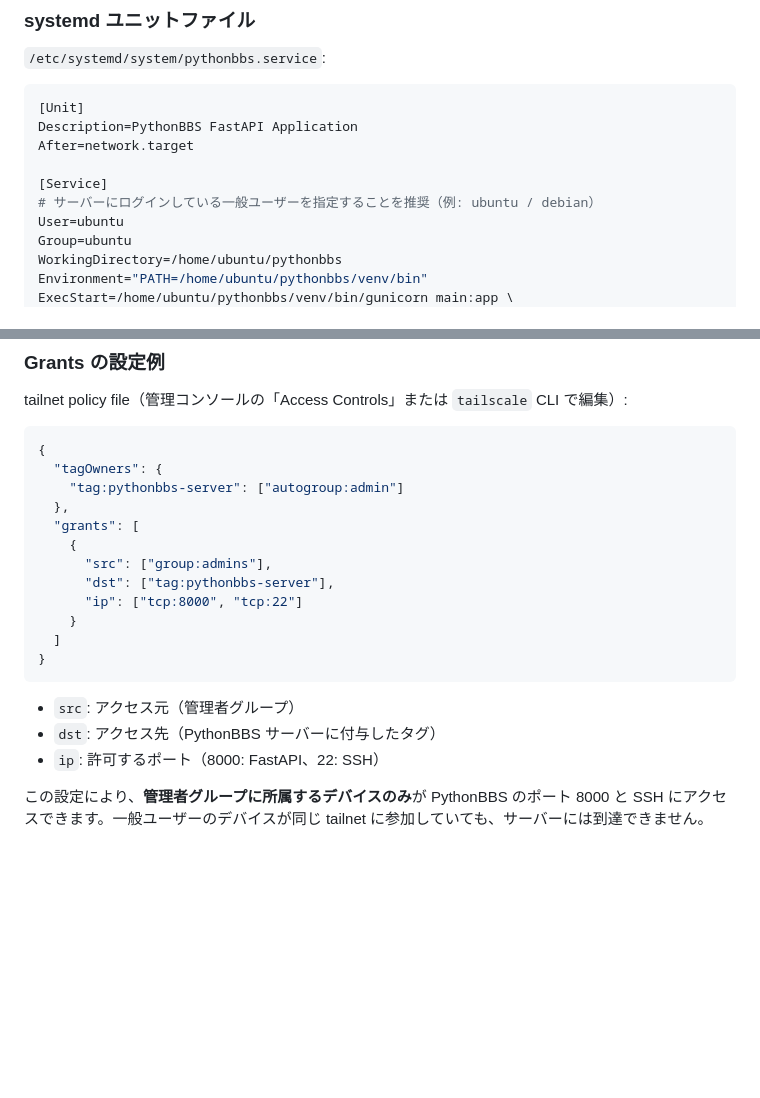
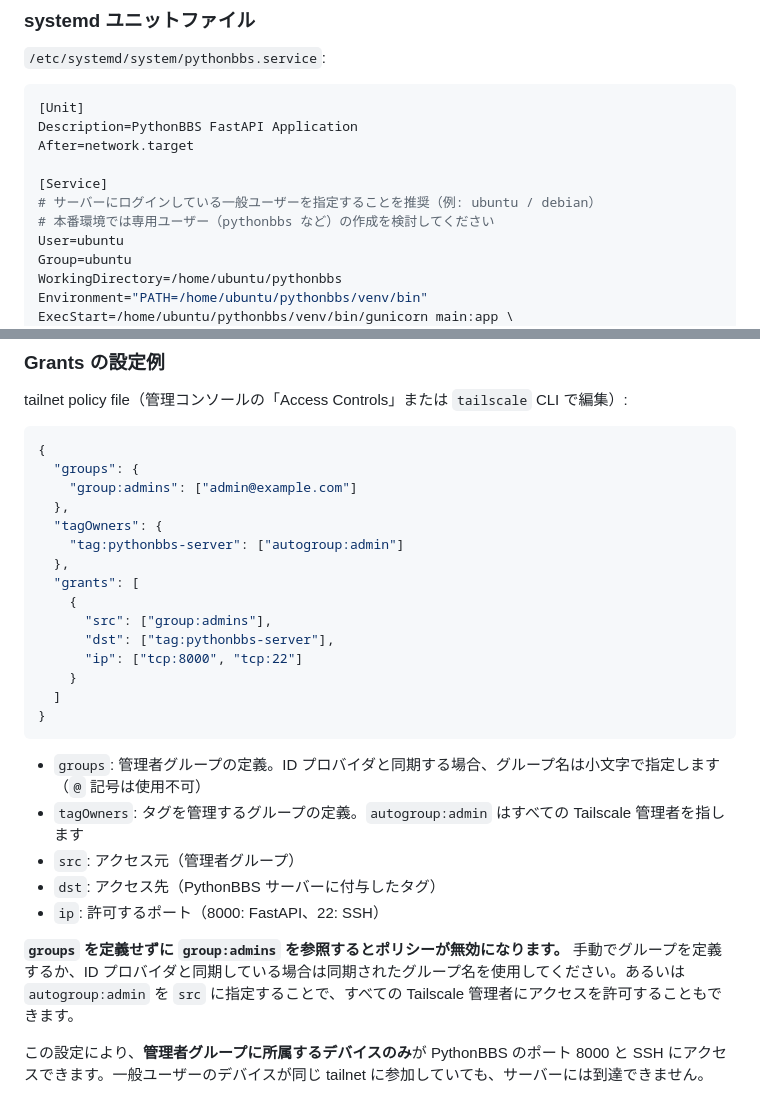
Before and after one commit to kurookuroda/Crystal_Python_BBS, a Markdown page: next.md, 2 parts joined by grey strips. Rendered like a GitHub page; blank space fills up the shorter version.

````diff
--- a/next.md
+++ b/next.md
@@ -199,6 +208,7 @@ After=network.target
 
 [Service]
 # サーバーにログインしている一般ユーザーを指定することを推奨（例: ubuntu / debian）
+# 本番環境では専用ユーザー（pythonbbs など）の作成を検討してください
 User=ubuntu
 Group=ubuntu
 WorkingDirectory=/home/ubuntu/pythonbbs
@@ -260,6 +270,9 @@ tailnet policy file（管理コンソールの「Access Controls」または `ta
 
 ```json
 {
+  "groups": {
+    "group:admins": ["admin@example.com"]
+  },
   "tagOwners": {
     "tag:pythonbbs-server": ["autogroup:admin"]
   },
@@ -273,9 +286,13 @@ tailnet policy file（管理コンソールの「Access Controls」または `ta
 }
 ```
 
+- `groups`: 管理者グループの定義。ID プロバイダと同期する場合、グループ名は小文字で指定します（`@` 記号は使用不可）
+- `tagOwners`: タグを管理するグループの定義。`autogroup:admin` はすべての Tailscale 管理者を指します
 - `src`: アクセス元（管理者グループ）
 - `dst`: アクセス先（PythonBBS サーバーに付与したタグ）
 - `ip`: 許可するポート（8000: FastAPI、22: SSH）
+
+**`groups` を定義せずに `group:admins` を参照するとポリシーが無効になります。** 手動でグループを定義するか、ID プロバイダと同期している場合は同期されたグループ名を使用してください。あるいは `autogroup:admin` を `src` に指定することで、すべての Tailscale 管理者にアクセスを許可することもできます。
 
 この設定により、**管理者グループに所属するデバイスのみ**が PythonBBS のポート 8000 と SSH にアクセスできます。一般ユーザーのデバイスが同じ tailnet に参加していても、サーバーには到達できません。
 
````
Also changed, not shown: other parts of next.md (+37 -15 lines).
